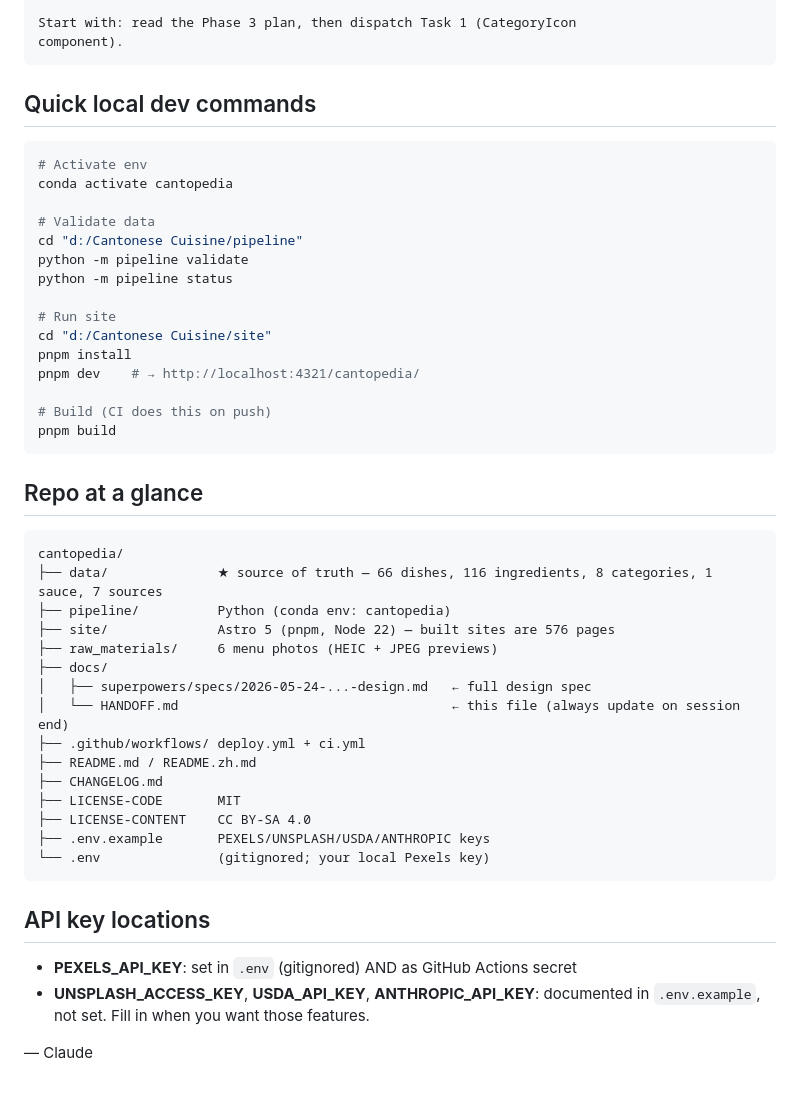
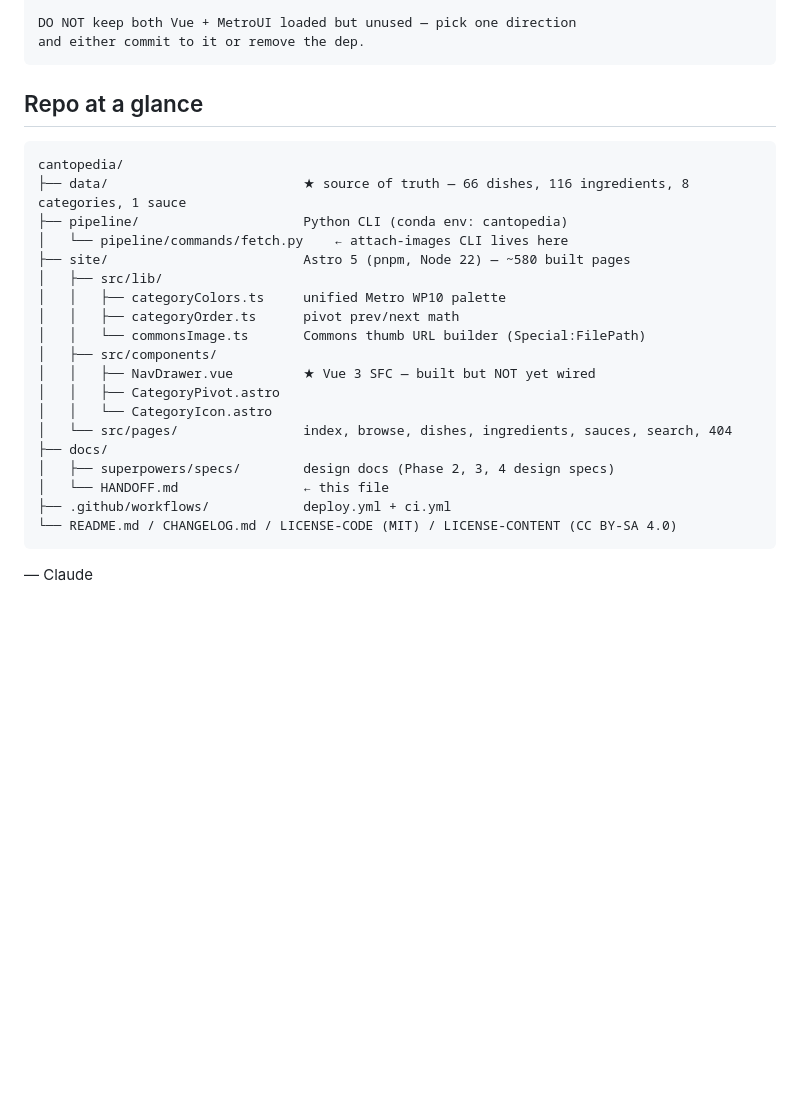
Before and after one commit to ShepherdLoveYou/cantopedia, a Markdown page: docs/HANDOFF.md, the part around one of its changes. Rendered like a GitHub page; blank space fills up the shorter version.

````diff
--- a/docs/HANDOFF.md
+++ b/docs/HANDOFF.md
@@ -157,51 +101,30 @@ visual smoke approved.
 
-Start with: read the Phase 3 plan, then dispatch Task 1 (CategoryIcon
-component).
-```
-
-## Quick local dev commands
-
-```bash
-# Activate env
-conda activate cantopedia
-
-# Validate data
-cd "d:/Cantonese Cuisine/pipeline"
-python -m pipeline validate
-python -m pipeline status
-
-# Run site
-cd "d:/Cantonese Cuisine/site"
-pnpm install
-pnpm dev    # → http://localhost:4321/cantopedia/
-
-# Build (CI does this on push)
-pnpm build
+DO NOT keep both Vue + MetroUI loaded but unused — pick one direction
+and either commit to it or remove the dep.
 ```
 
 ## Repo at a glance
 
 ```
 cantopedia/
-├── data/              ★ source of truth — 66 dishes, 116 ingredients, 8 categories, 1 sauce, 7 sources
-├── pipeline/          Python (conda env: cantopedia)
-├── site/              Astro 5 (pnpm, Node 22) — built sites are 576 pages
-├── raw_materials/     6 menu photos (HEIC + JPEG previews)
+├── data/                         ★ source of truth — 66 dishes, 116 ingredients, 8 categories, 1 sauce
+├── pipeline/                     Python CLI (conda env: cantopedia)
+│   └── pipeline/commands/fetch.py    ← attach-images CLI lives here
+├── site/                         Astro 5 (pnpm, Node 22) — ~580 built pages
+│   ├── src/lib/
+│   │   ├── categoryColors.ts     unified Metro WP10 palette
+│   │   ├── categoryOrder.ts      pivot prev/next math
+│   │   └── commonsImage.ts       Commons thumb URL builder (Special:FilePath)
+│   ├── src/components/
+│   │   ├── NavDrawer.vue         ★ Vue 3 SFC — built but NOT yet wired
+│   │   ├── CategoryPivot.astro
+│   │   └── CategoryIcon.astro
+│   └── src/pages/                index, browse, dishes, ingredients, sauces, search, 404
 ├── docs/
-│   ├── superpowers/specs/2026-05-24-...-design.md   ← full design spec
-│   └── HANDOFF.md                                   ← this file (always update on session end)
-├── .github/workflows/ deploy.yml + ci.yml
-├── README.md / README.zh.md
-├── CHANGELOG.md
-├── LICENSE-CODE       MIT
-├── LICENSE-CONTENT    CC BY-SA 4.0
-├── .env.example       PEXELS/UNSPLASH/USDA/ANTHROPIC keys
-└── .env               (gitignored; your local Pexels key)
+│   ├── superpowers/specs/        design docs (Phase 2, 3, 4 design specs)
+│   └── HANDOFF.md                ← this file
+├── .github/workflows/            deploy.yml + ci.yml
+└── README.md / CHANGELOG.md / LICENSE-CODE (MIT) / LICENSE-CONTENT (CC BY-SA 4.0)
 ```
 
-## API key locations
-
-- **PEXELS_API_KEY**: set in `.env` (gitignored) AND as GitHub Actions secret
-- **UNSPLASH_ACCESS_KEY**, **USDA_API_KEY**, **ANTHROPIC_API_KEY**: documented in `.env.example`, not set. Fill in when you want those features.
-
 — Claude
````
Also changed, not shown: other parts of docs/HANDOFF.md (+70 -126 lines).
